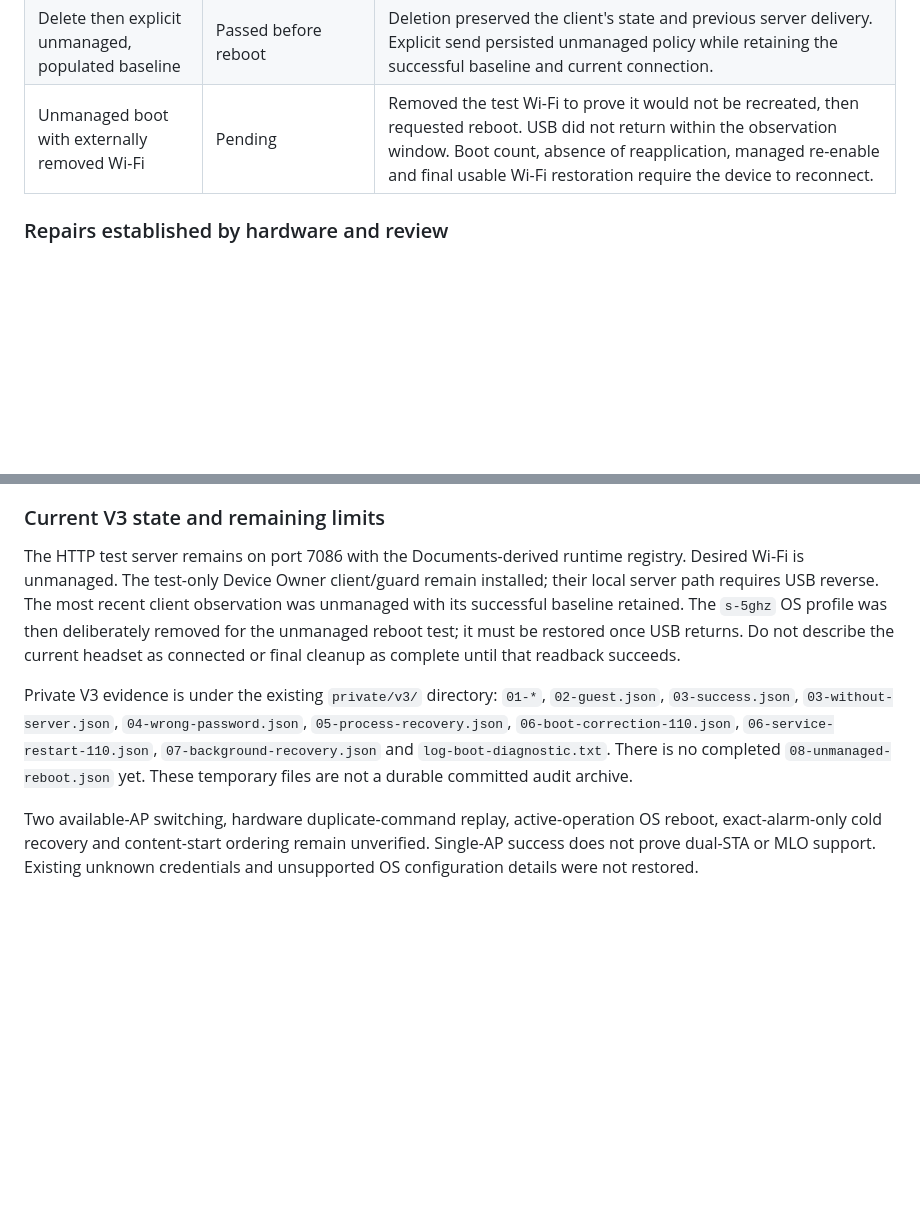
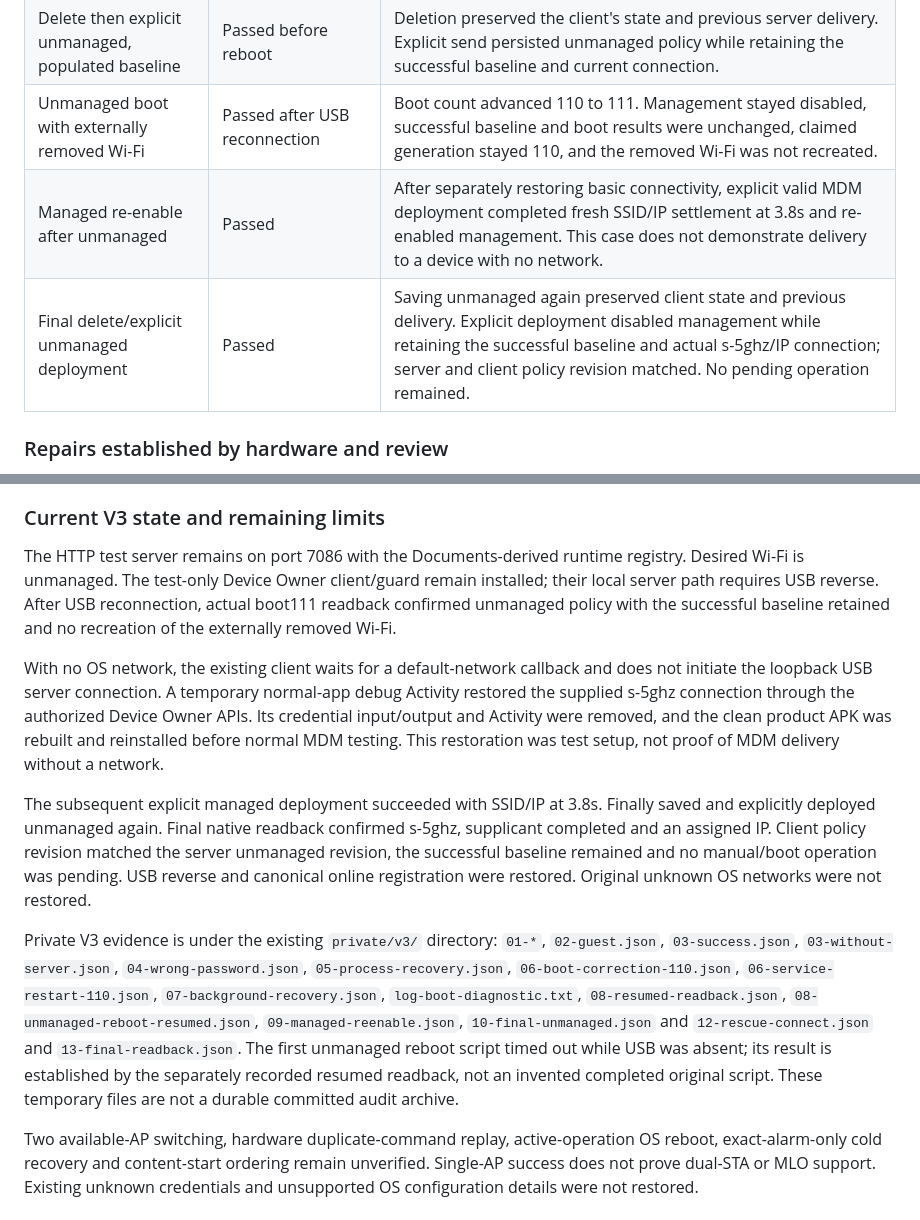
Before and after one commit to styly-dev/STYLY-MDM, a Markdown page: tasks/wifi-hardware-validation-2026-10-20.md, 2 parts joined by grey strips. Drawn GitHub-style; blank space fills up the shorter version.

Commit message:
docs(wifi): complete unmanaged reboot and final device validation

```diff
--- a/tasks/wifi-hardware-validation-2026-10-20.md
+++ b/tasks/wifi-hardware-validation-2026-10-20.md
@@ -177,7 +177,9 @@ excluded from this report and Git.
 | Background-only process recovery | Passed | Terminated an active attempt and started only the foreground service, with no Activity. Restored the known baseline and actual connection at 3.5s. |
 | Boot correction without MDM | Passed after repair | Externally removed the saved successful Wi-Fi, then rebooted 109 to 110. Client recreated it, recorded successful boot application and obtained an IP while USB reverse was absent. A subsequent service restart added no boot result. |
 | Delete then explicit unmanaged, populated baseline | Passed before reboot | Deletion preserved the client's state and previous server delivery. Explicit send persisted unmanaged policy while retaining the successful baseline and current connection. |
-| Unmanaged boot with externally removed Wi-Fi | Pending | Removed the test Wi-Fi to prove it would not be recreated, then requested reboot. USB did not return within the observation window. Boot count, absence of reapplication, managed re-enable and final usable Wi-Fi restoration require the device to reconnect. |
+| Unmanaged boot with externally removed Wi-Fi | Passed after USB reconnection | Boot count advanced 110 to 111. Management stayed disabled, successful baseline and boot results were unchanged, claimed generation stayed 110, and the removed Wi-Fi was not recreated. |
+| Managed re-enable after unmanaged | Passed | After separately restoring basic connectivity, explicit valid MDM deployment completed fresh SSID/IP settlement at 3.8s and re-enabled management. This case does not demonstrate delivery to a device with no network. |
+| Final delete/explicit unmanaged deployment | Passed | Saving unmanaged again preserved client state and previous delivery. Explicit deployment disabled management while retaining the successful baseline and actual s-5ghz/IP connection; server and client policy revision matched. No pending operation remained. |
 
 ### Repairs established by hardware and review
 
@@ -217,18 +219,34 @@ excluded from this report and Git.
 
 The HTTP test server remains on port 7086 with the Documents-derived runtime
 registry. Desired Wi-Fi is unmanaged. The test-only Device Owner client/guard
-remain installed; their local server path requires USB reverse. The most recent
-client observation was unmanaged with its successful baseline retained. The
-`s-5ghz` OS profile was then deliberately removed for the unmanaged reboot test;
-it must be restored once USB returns. Do not describe the current headset as
-connected or final cleanup as complete until that readback succeeds.
+remain installed; their local server path requires USB reverse. After USB
+reconnection, actual boot111 readback confirmed unmanaged policy with the
+successful baseline retained and no recreation of the externally removed Wi-Fi.
+
+With no OS network, the existing client waits for a default-network callback and
+does not initiate the loopback USB server connection. A temporary normal-app
+debug Activity restored the supplied s-5ghz connection through the authorized
+Device Owner APIs. Its credential input/output and Activity were removed, and
+the clean product APK was rebuilt and reinstalled before normal MDM testing.
+This restoration was test setup, not proof of MDM delivery without a network.
+
+The subsequent explicit managed deployment succeeded with SSID/IP at 3.8s.
+Finally saved and explicitly deployed unmanaged again. Final native readback
+confirmed s-5ghz, supplicant completed and an assigned IP. Client policy revision
+matched the server unmanaged revision, the successful baseline remained and no
+manual/boot operation was pending. USB reverse and canonical online registration
+were restored. Original unknown OS networks were not restored.
 
 Private V3 evidence is under the existing `private/v3/` directory: `01-*`,
 `02-guest.json`, `03-success.json`, `03-without-server.json`,
 `04-wrong-password.json`, `05-process-recovery.json`,
 `06-boot-correction-110.json`, `06-service-restart-110.json`,
-`07-background-recovery.json` and `log-boot-diagnostic.txt`.
-There is no completed `08-unmanaged-reboot.json` yet. These temporary files are
+`07-background-recovery.json`, `log-boot-diagnostic.txt`,
+`08-resumed-readback.json`, `08-unmanaged-reboot-resumed.json`,
+`09-managed-reenable.json`, `10-final-unmanaged.json` and
+`12-rescue-connect.json` and `13-final-readback.json`. The first unmanaged reboot script timed out while USB
+was absent; its result is established by the separately recorded resumed
+readback, not an invented completed original script. These temporary files are
 not a durable committed audit archive.
 
 Two available-AP switching, hardware duplicate-command replay, active-operation
```
Also changed, not shown: docs/WIFI_SETTINGS.md (+3 -0 lines), tasks/wifi-mdm-recovery-v3-2026-10-20.md (+6 -4 lines).
